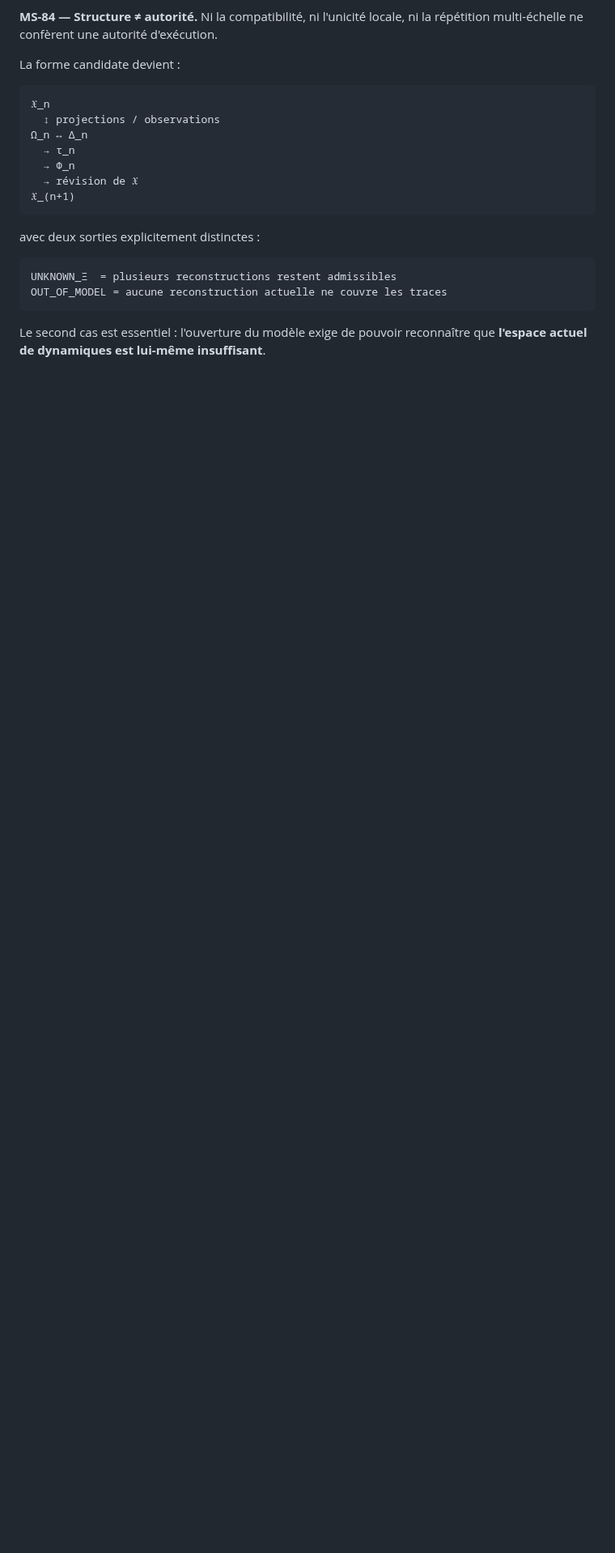
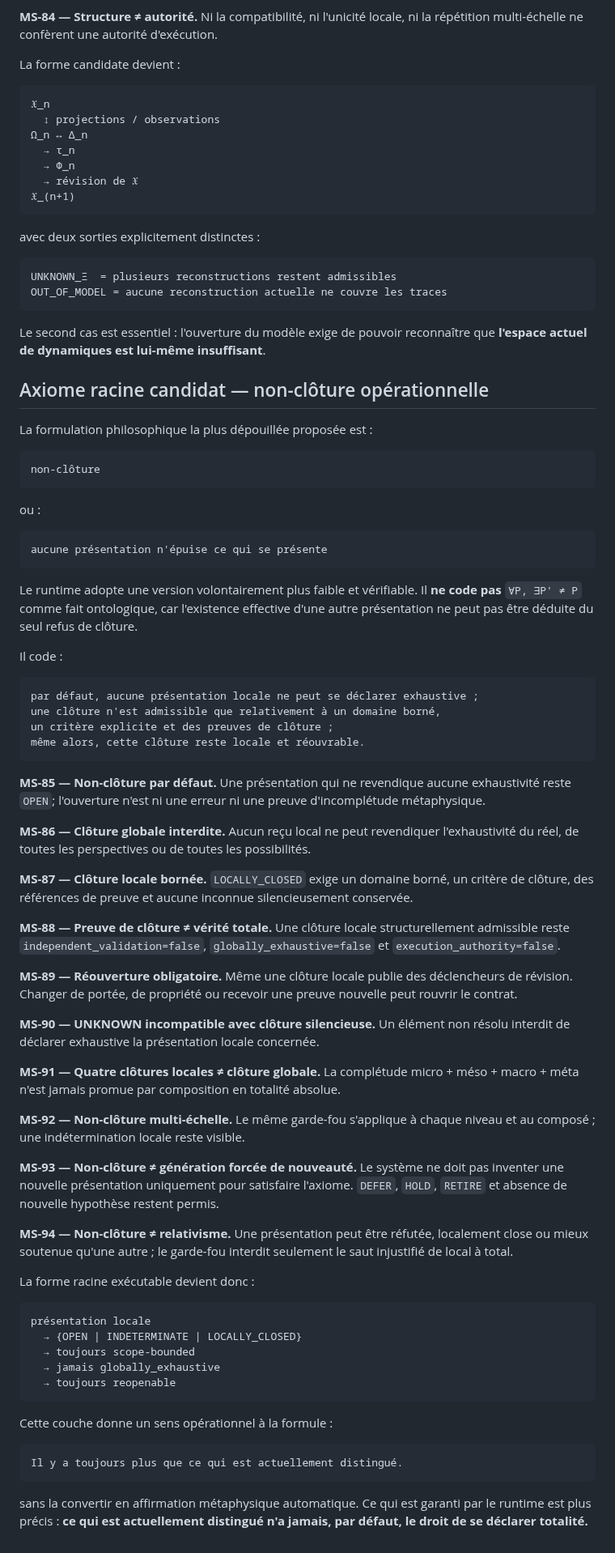
Before and after one commit to talkus/harmonie-libre, a Markdown page: docs/MULTISCALE_COHERENCE_CANDIDATE.md, the part around the change. Shown at 81% size. Drawn GitHub-style; blank space fills up the shorter version.

Commit message:
Document root non-closure invariant

```diff
--- a/docs/MULTISCALE_COHERENCE_CANDIDATE.md
+++ b/docs/MULTISCALE_COHERENCE_CANDIDATE.md
@@ -499,3 +499,66 @@ OUT_OF_MODEL = aucune reconstruction actuelle ne couvre les traces
 ~~~
 
 Le second cas est essentiel : l'ouverture du modèle exige de pouvoir reconnaître que **l'espace actuel de dynamiques est lui-même insuffisant**.
+
+## Axiome racine candidat — non-clôture opérationnelle
+
+La formulation philosophique la plus dépouillée proposée est :
+
+~~~text
+non-clôture
+~~~
+
+ou :
+
+~~~text
+aucune présentation n'épuise ce qui se présente
+~~~
+
+Le runtime adopte une version volontairement plus faible et vérifiable. Il **ne code pas** `∀P, ∃P' ≠ P` comme fait ontologique, car l'existence effective d'une autre présentation ne peut pas être déduite du seul refus de clôture.
+
+Il code :
+
+~~~text
+par défaut, aucune présentation locale ne peut se déclarer exhaustive ;
+une clôture n'est admissible que relativement à un domaine borné,
+un critère explicite et des preuves de clôture ;
+même alors, cette clôture reste locale et réouvrable.
+~~~
+
+**MS-85 — Non-clôture par défaut.** Une présentation qui ne revendique aucune exhaustivité reste `OPEN`; l'ouverture n'est ni une erreur ni une preuve d'incomplétude métaphysique.
+
+**MS-86 — Clôture globale interdite.** Aucun reçu local ne peut revendiquer l'exhaustivité du réel, de toutes les perspectives ou de toutes les possibilités.
+
+**MS-87 — Clôture locale bornée.** `LOCALLY_CLOSED` exige un domaine borné, un critère de clôture, des références de preuve et aucune inconnue silencieusement conservée.
+
+**MS-88 — Preuve de clôture ≠ vérité totale.** Une clôture locale structurellement admissible reste `independent_validation=false`, `globally_exhaustive=false` et `execution_authority=false`.
+
+**MS-89 — Réouverture obligatoire.** Même une clôture locale publie des déclencheurs de révision. Changer de portée, de propriété ou recevoir une preuve nouvelle peut rouvrir le contrat.
+
+**MS-90 — UNKNOWN incompatible avec clôture silencieuse.** Un élément non résolu interdit de déclarer exhaustive la présentation locale concernée.
+
+**MS-91 — Quatre clôtures locales ≠ clôture globale.** La complétude micro + méso + macro + méta n'est jamais promue par composition en totalité absolue.
+
+**MS-92 — Non-clôture multi-échelle.** Le même garde-fou s'applique à chaque niveau et au composé ; une indétermination locale reste visible.
+
+**MS-93 — Non-clôture ≠ génération forcée de nouveauté.** Le système ne doit pas inventer une nouvelle présentation uniquement pour satisfaire l'axiome. `DEFER`, `HOLD`, `RETIRE` et absence de nouvelle hypothèse restent permis.
+
+**MS-94 — Non-clôture ≠ relativisme.** Une présentation peut être réfutée, localement close ou mieux soutenue qu'une autre ; le garde-fou interdit seulement le saut injustifié de local à total.
+
+La forme racine exécutable devient donc :
+
+~~~text
+présentation locale
+  → {OPEN | INDETERMINATE | LOCALLY_CLOSED}
+  → toujours scope-bounded
+  → jamais globally_exhaustive
+  → toujours reopenable
+~~~
+
+Cette couche donne un sens opérationnel à la formule :
+
+~~~text
+Il y a toujours plus que ce qui est actuellement distingué.
+~~~
+
+sans la convertir en affirmation métaphysique automatique. Ce qui est garanti par le runtime est plus précis : **ce qui est actuellement distingué n'a jamais, par défaut, le droit de se déclarer totalité.**
```
